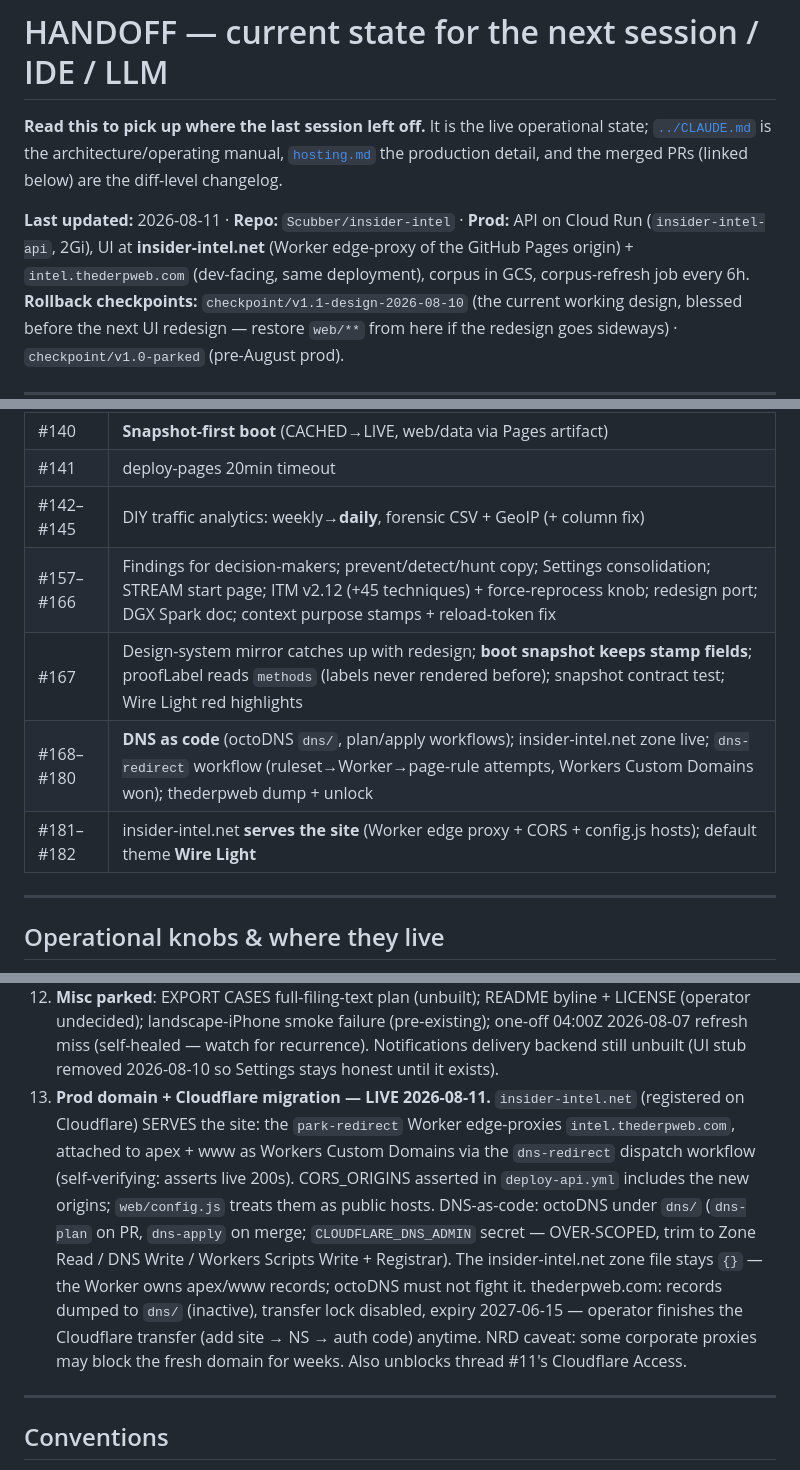
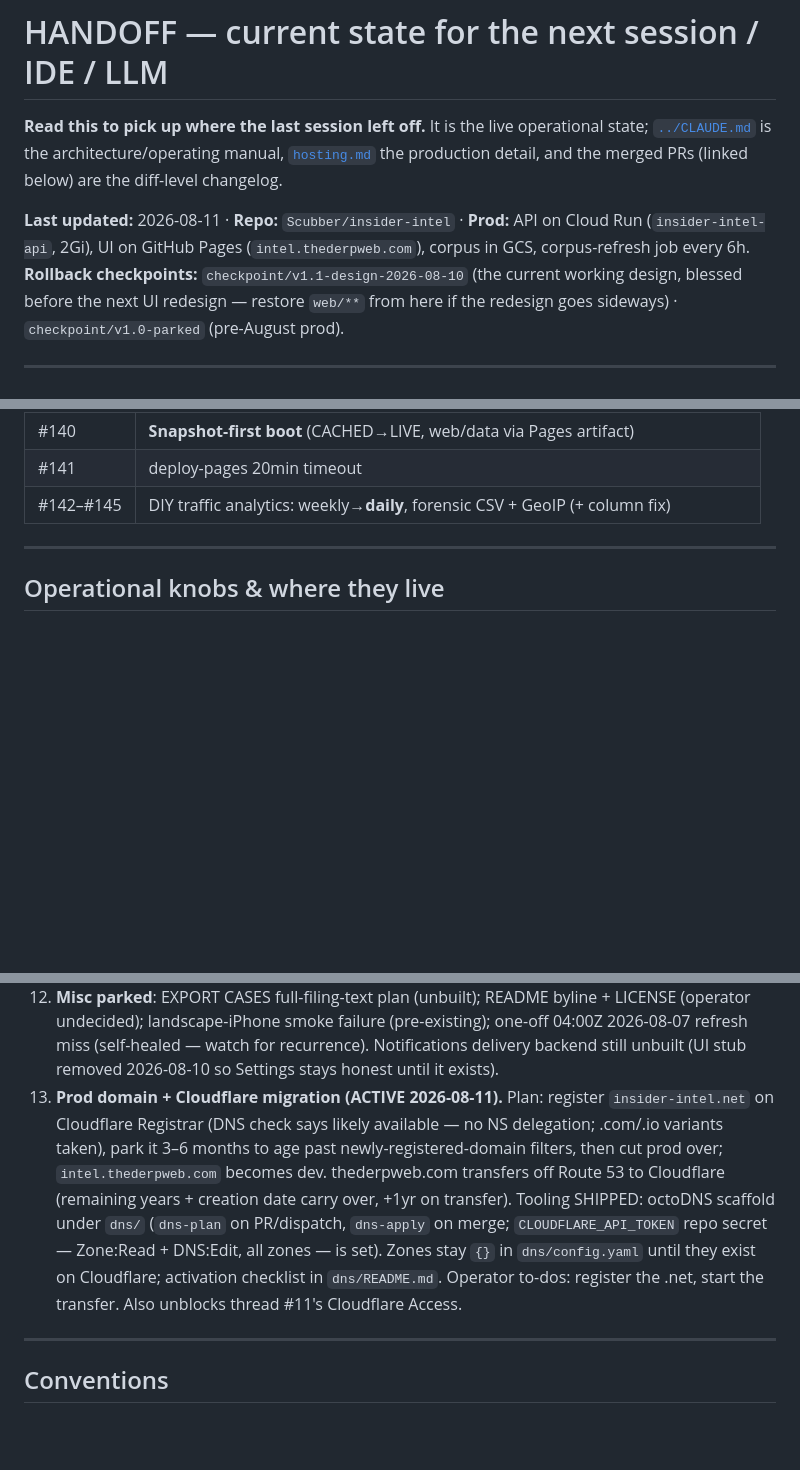
Before and after one commit to Scubber/insider-intel, a Markdown page: docs/HANDOFF.md, 3 parts joined by grey strips. GitHub-like rendering; blank space fills up the shorter version.

Commit message:
Revert "HANDOFF: 2026-08-11 session state (domain live, DNS-as-code, UI fixes) (#183)" (#184)
This reverts commit 4e218ca74c3d4a13672fe37798db86383edebe96.

Co-authored-by: Claude <noreply@anthropic.com>

```diff
--- a/docs/HANDOFF.md
+++ b/docs/HANDOFF.md
@@ -6,9 +6,8 @@ manual, [`hosting.md`](hosting.md) the production detail, and the merged PRs
 (linked below) are the diff-level changelog.
 
 **Last updated:** 2026-08-11 · **Repo:** `Scubber/insider-intel` · **Prod:**
-API on Cloud Run (`insider-intel-api`, 2Gi), UI at **insider-intel.net**
-(Worker edge-proxy of the GitHub Pages origin) + `intel.thederpweb.com`
-(dev-facing, same deployment), corpus in GCS, corpus-refresh job every 6h.
+API on Cloud Run (`insider-intel-api`, 2Gi), UI on GitHub Pages
+(`intel.thederpweb.com`), corpus in GCS, corpus-refresh job every 6h.
 **Rollback checkpoints:** `checkpoint/v1.1-design-2026-08-10` (the current
 working design, blessed before the next UI redesign — restore `web/**` from
 here if the redesign goes sideways) · `checkpoint/v1.0-parked` (pre-August
@@ -54,10 +53,6 @@ prod).
 | #140 | **Snapshot-first boot** (CACHED→LIVE, web/data via Pages artifact) |
 | #141 | deploy-pages 20min timeout |
 | #142–#145 | DIY traffic analytics: weekly→**daily**, forensic CSV + GeoIP (+ column fix) |
-| #157–#166 | Findings for decision-makers; prevent/detect/hunt copy; Settings consolidation; STREAM start page; ITM v2.12 (+45 techniques) + force-reprocess knob; redesign port; DGX Spark doc; context purpose stamps + reload-token fix |
-| #167 | Design-system mirror catches up with redesign; **boot snapshot keeps stamp fields**; proofLabel reads `methods` (labels never rendered before); snapshot contract test; Wire Light red highlights |
-| #168–#180 | **DNS as code** (octoDNS `dns/`, plan/apply workflows); insider-intel.net zone live; `dns-redirect` workflow (ruleset→Worker→page-rule attempts, Workers Custom Domains won); thederpweb dump + unlock |
-| #181–#182 | insider-intel.net **serves the site** (Worker edge proxy + CORS + config.js hosts); default theme **Wire Light** |
 
 ---
 
@@ -143,21 +138,18 @@ prod).
     04:00Z 2026-08-07 refresh miss (self-healed — watch for recurrence).
     Notifications delivery backend still unbuilt (UI stub removed 2026-08-10
     so Settings stays honest until it exists).
-13. **Prod domain + Cloudflare migration — LIVE 2026-08-11.**
-    `insider-intel.net` (registered on Cloudflare) SERVES the site: the
-    `park-redirect` Worker edge-proxies `intel.thederpweb.com`, attached to
-    apex + www as Workers Custom Domains via the `dns-redirect` dispatch
-    workflow (self-verifying: asserts live 200s). CORS_ORIGINS asserted in
-    `deploy-api.yml` includes the new origins; `web/config.js` treats them
-    as public hosts. DNS-as-code: octoDNS under `dns/` (`dns-plan` on PR,
-    `dns-apply` on merge; `CLOUDFLARE_DNS_ADMIN` secret — OVER-SCOPED,
-    trim to Zone Read / DNS Write / Workers Scripts Write + Registrar).
-    The insider-intel.net zone file stays `{}` — the Worker owns apex/www
-    records; octoDNS must not fight it. thederpweb.com: records dumped to
-    `dns/` (inactive), transfer lock disabled, expiry 2027-06-15 — operator
-    finishes the Cloudflare transfer (add site → NS → auth code) anytime.
-    NRD caveat: some corporate proxies may block the fresh domain for
-    weeks. Also unblocks thread #11's Cloudflare Access.
+13. **Prod domain + Cloudflare migration (ACTIVE 2026-08-11).** Plan:
+    register `insider-intel.net` on Cloudflare Registrar (DNS check says
+    likely available — no NS delegation; .com/.io variants taken), park it
+    3–6 months to age past newly-registered-domain filters, then cut prod
+    over; `intel.thederpweb.com` becomes dev. thederpweb.com transfers off
+    Route 53 to Cloudflare (remaining years + creation date carry over,
+    +1yr on transfer). Tooling SHIPPED: octoDNS scaffold under `dns/`
+    (`dns-plan` on PR/dispatch, `dns-apply` on merge; `CLOUDFLARE_API_TOKEN`
+    repo secret — Zone:Read + DNS:Edit, all zones — is set). Zones stay
+    `{}` in `dns/config.yaml` until they exist on Cloudflare; activation
+    checklist in `dns/README.md`. Operator to-dos: register the .net,
+    start the transfer. Also unblocks thread #11's Cloudflare Access.
 
 ---
 
```
